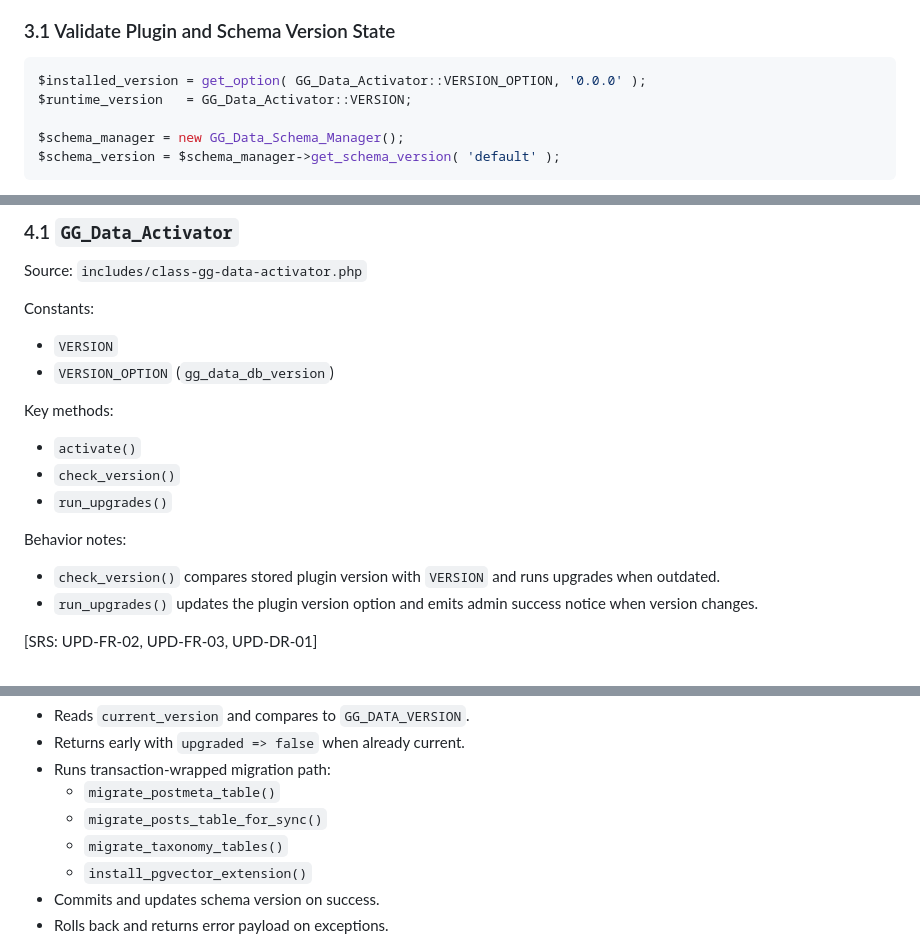
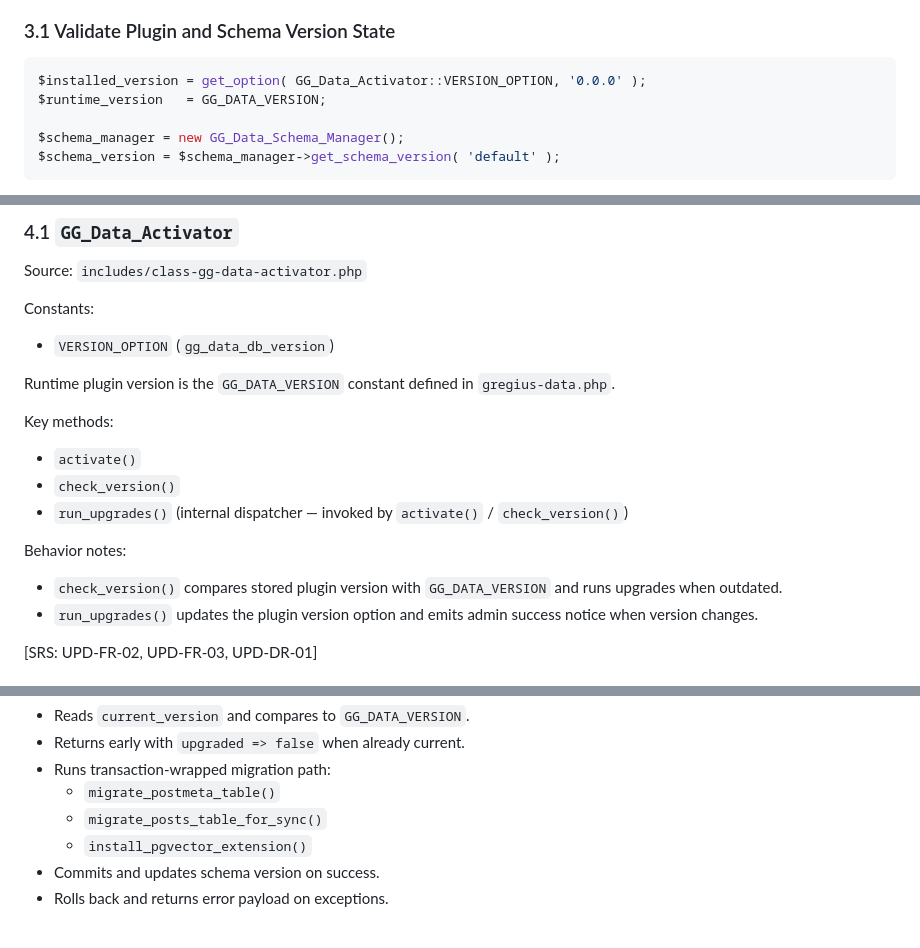
Before and after one commit to gregius/gregius-data, a Markdown page: docs/updates/developer-documentation.md, 3 parts joined by grey strips. Drawn GitHub-style.

Commit message:
chore(updates): reconcile updates docs with the implementation

````diff
--- a/docs/updates/developer-documentation.md
+++ b/docs/updates/developer-documentation.md
@@ -34,7 +34,7 @@ Not covered:
 
 ```php
 $installed_version = get_option( GG_Data_Activator::VERSION_OPTION, '0.0.0' );
-$runtime_version   = GG_Data_Activator::VERSION;
+$runtime_version   = GG_DATA_VERSION;
 
 $schema_manager = new GG_Data_Schema_Manager();
 $schema_version = $schema_manager->get_schema_version( 'default' );
@@ -69,16 +69,17 @@ Look for `requires_update` / `update_available` in the response payload.
 Source: `includes/class-gg-data-activator.php`
 
 Constants:
-- `VERSION`
 - `VERSION_OPTION` (`gg_data_db_version`)
+
+Runtime plugin version is the `GG_DATA_VERSION` constant defined in `gregius-data.php`.
 
 Key methods:
 - `activate()`
 - `check_version()`
-- `run_upgrades()`
+- `run_upgrades()` (internal dispatcher — invoked by `activate()` / `check_version()`)
 
 Behavior notes:
-- `check_version()` compares stored plugin version with `VERSION` and runs upgrades when outdated.
+- `check_version()` compares stored plugin version with `GG_DATA_VERSION` and runs upgrades when outdated.
 - `run_upgrades()` updates the plugin version option and emits admin success notice when version changes.
 
 [SRS: UPD-FR-02, UPD-FR-03, UPD-DR-01]
@@ -100,7 +101,6 @@ Upgrade flow internals:
 - Runs transaction-wrapped migration path:
   - `migrate_postmeta_table()`
   - `migrate_posts_table_for_sync()`
-  - `migrate_taxonomy_tables()`
   - `install_pgvector_extension()`
 - Commits and updates schema version on success.
 - Rolls back and returns error payload on exceptions.
````
Also changed, not shown: docs/updates/architecture.md (+1 -1 lines).
